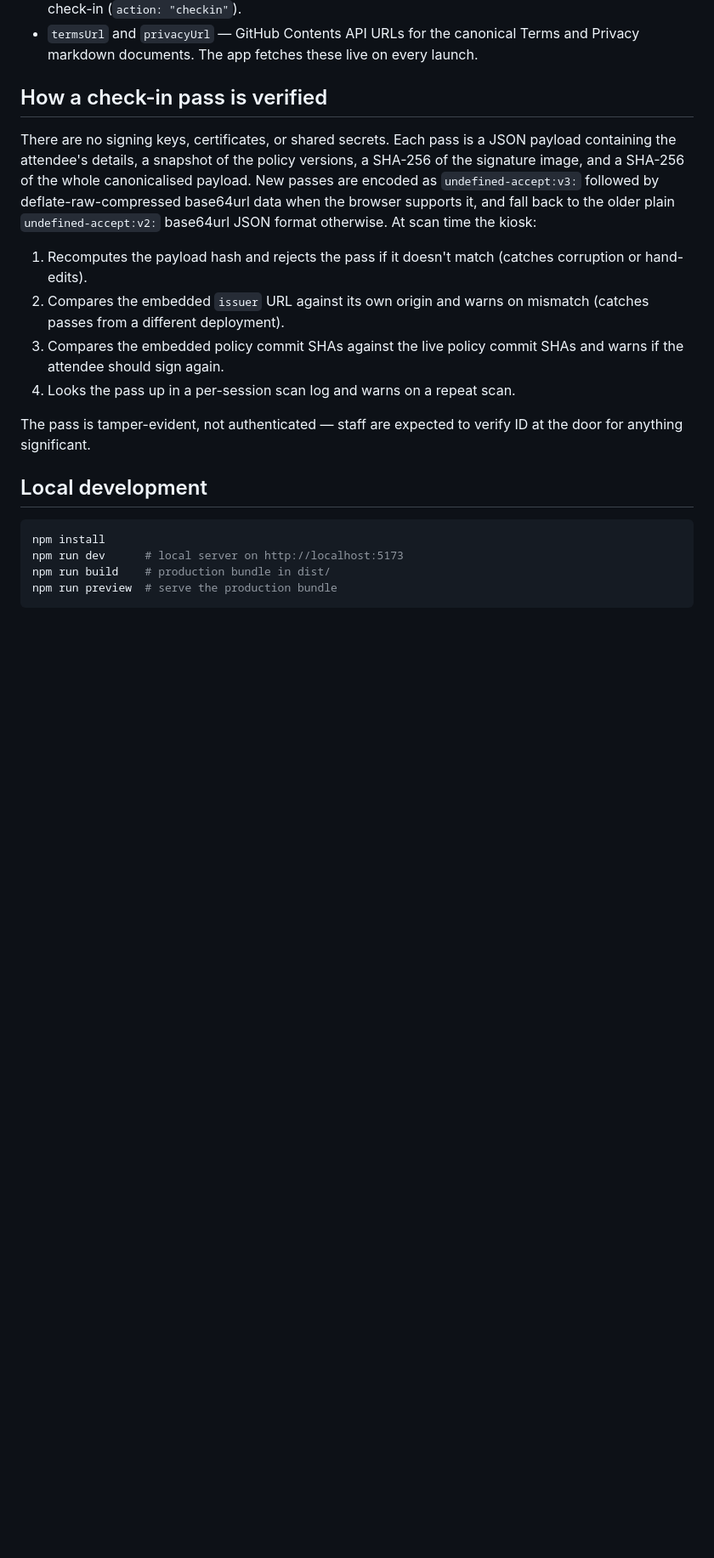
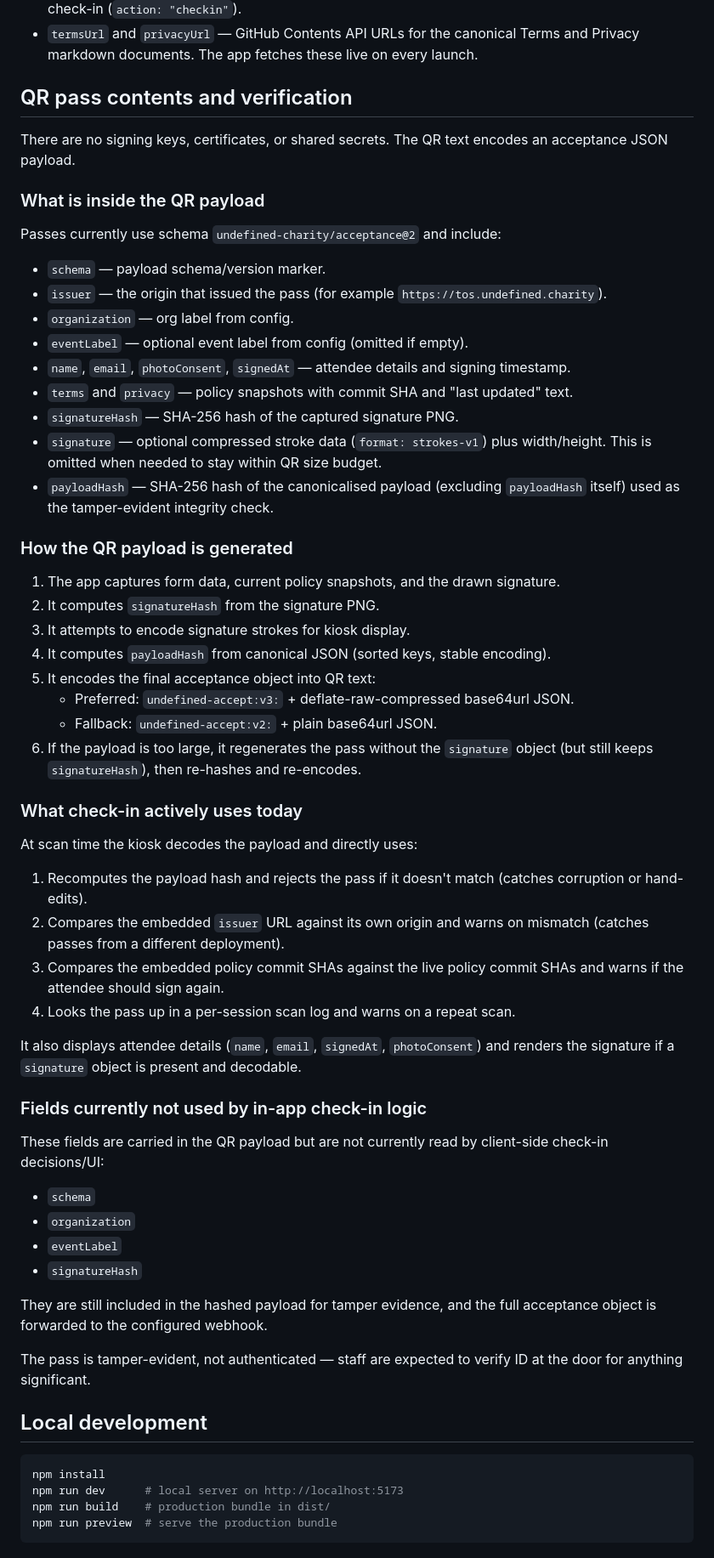
Before and after one commit to undefined-charity/undefined-app, a Markdown page: README.md, the part around the change. Shown at 85% size. Rendered like a GitHub page; blank space fills up the shorter version.

Commit message:
Document QR payload contents and generation in README

```diff
--- a/README.md
+++ b/README.md
@@ -29,14 +29,56 @@ Everything site-wide lives in [`src/config.js`](src/config.js) and is intentiona
 - `endpointUrl` — n8n webhook that receives every signing (`action: "agree"`) and every successful check-in (`action: "checkin"`).
 - `termsUrl` and `privacyUrl` — GitHub Contents API URLs for the canonical Terms and Privacy markdown documents. The app fetches these live on every launch.
 
-## How a check-in pass is verified
+## QR pass contents and verification
 
-There are no signing keys, certificates, or shared secrets. Each pass is a JSON payload containing the attendee's details, a snapshot of the policy versions, a SHA-256 of the signature image, and a SHA-256 of the whole canonicalised payload. New passes are encoded as `undefined-accept:v3:` followed by deflate-raw-compressed base64url data when the browser supports it, and fall back to the older plain `undefined-accept:v2:` base64url JSON format otherwise. At scan time the kiosk:
+There are no signing keys, certificates, or shared secrets. The QR text encodes an acceptance JSON payload.
+
+### What is inside the QR payload
+
+Passes currently use schema `undefined-charity/acceptance@2` and include:
+
+- `schema` — payload schema/version marker.
+- `issuer` — the origin that issued the pass (for example `https://tos.undefined.charity`).
+- `organization` — org label from config.
+- `eventLabel` — optional event label from config (omitted if empty).
+- `name`, `email`, `photoConsent`, `signedAt` — attendee details and signing timestamp.
+- `terms` and `privacy` — policy snapshots with commit SHA and "last updated" text.
+- `signatureHash` — SHA-256 hash of the captured signature PNG.
+- `signature` — optional compressed stroke data (`format: strokes-v1`) plus width/height. This is omitted when needed to stay within QR size budget.
+- `payloadHash` — SHA-256 hash of the canonicalised payload (excluding `payloadHash` itself) used as the tamper-evident integrity check.
+
+### How the QR payload is generated
+
+1. The app captures form data, current policy snapshots, and the drawn signature.
+2. It computes `signatureHash` from the signature PNG.
+3. It attempts to encode signature strokes for kiosk display.
+4. It computes `payloadHash` from canonical JSON (sorted keys, stable encoding).
+5. It encodes the final acceptance object into QR text:
+   - Preferred: `undefined-accept:v3:` + deflate-raw-compressed base64url JSON.
+   - Fallback: `undefined-accept:v2:` + plain base64url JSON.
+6. If the payload is too large, it regenerates the pass without the `signature` object (but still keeps `signatureHash`), then re-hashes and re-encodes.
+
+### What check-in actively uses today
+
+At scan time the kiosk decodes the payload and directly uses:
 
 1. Recomputes the payload hash and rejects the pass if it doesn't match (catches corruption or hand-edits).
 2. Compares the embedded `issuer` URL against its own origin and warns on mismatch (catches passes from a different deployment).
 3. Compares the embedded policy commit SHAs against the live policy commit SHAs and warns if the attendee should sign again.
 4. Looks the pass up in a per-session scan log and warns on a repeat scan.
+
+It also displays attendee details (`name`, `email`, `signedAt`, `photoConsent`) and renders the signature if a `signature` object is present and decodable.
+
+### Fields currently not used by in-app check-in logic
+
+These fields are carried in the QR payload but are not currently read by client-side check-in decisions/UI:
+
+- `schema`
+- `organization`
+- `eventLabel`
+- `signatureHash`
+
+They are still included in the hashed payload for tamper evidence, and the full acceptance object is forwarded to the configured webhook.
 
 The pass is tamper-evident, not authenticated — staff are expected to verify ID at the door for anything significant.
 
```
